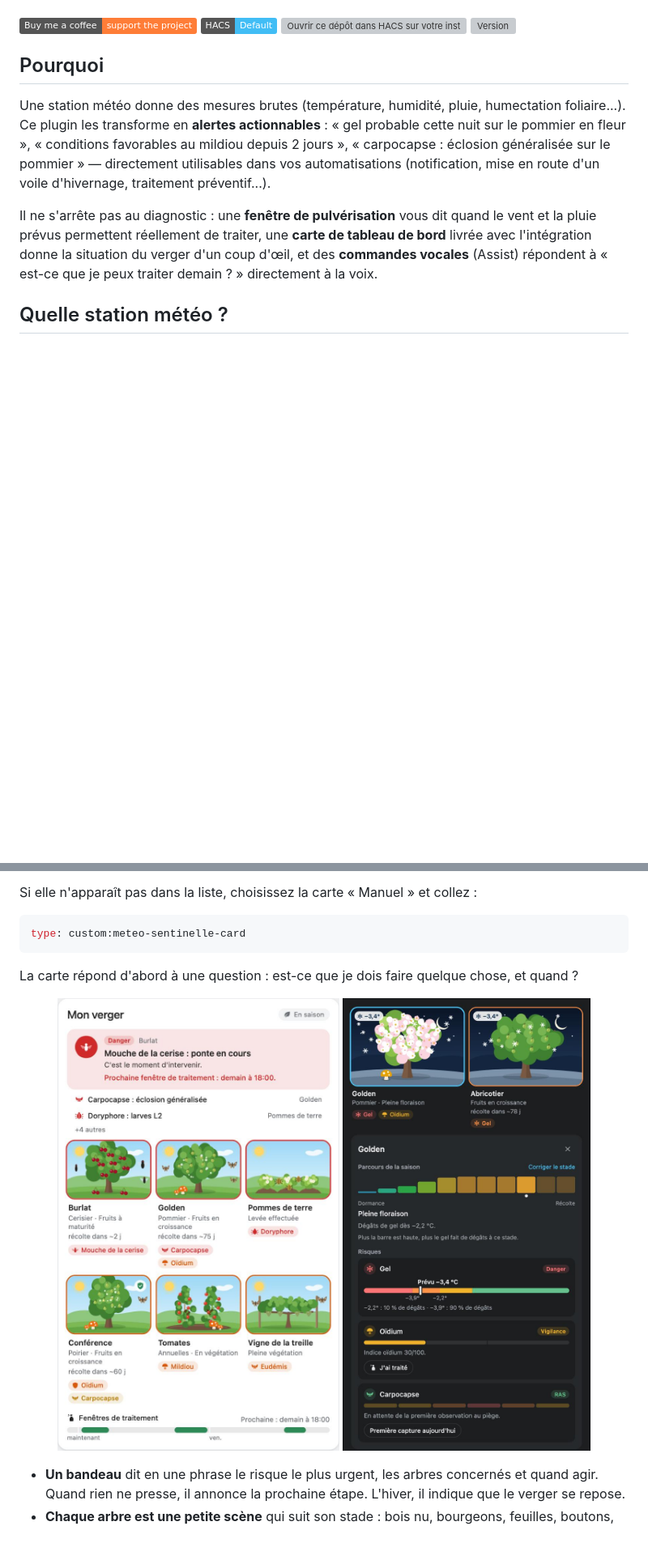
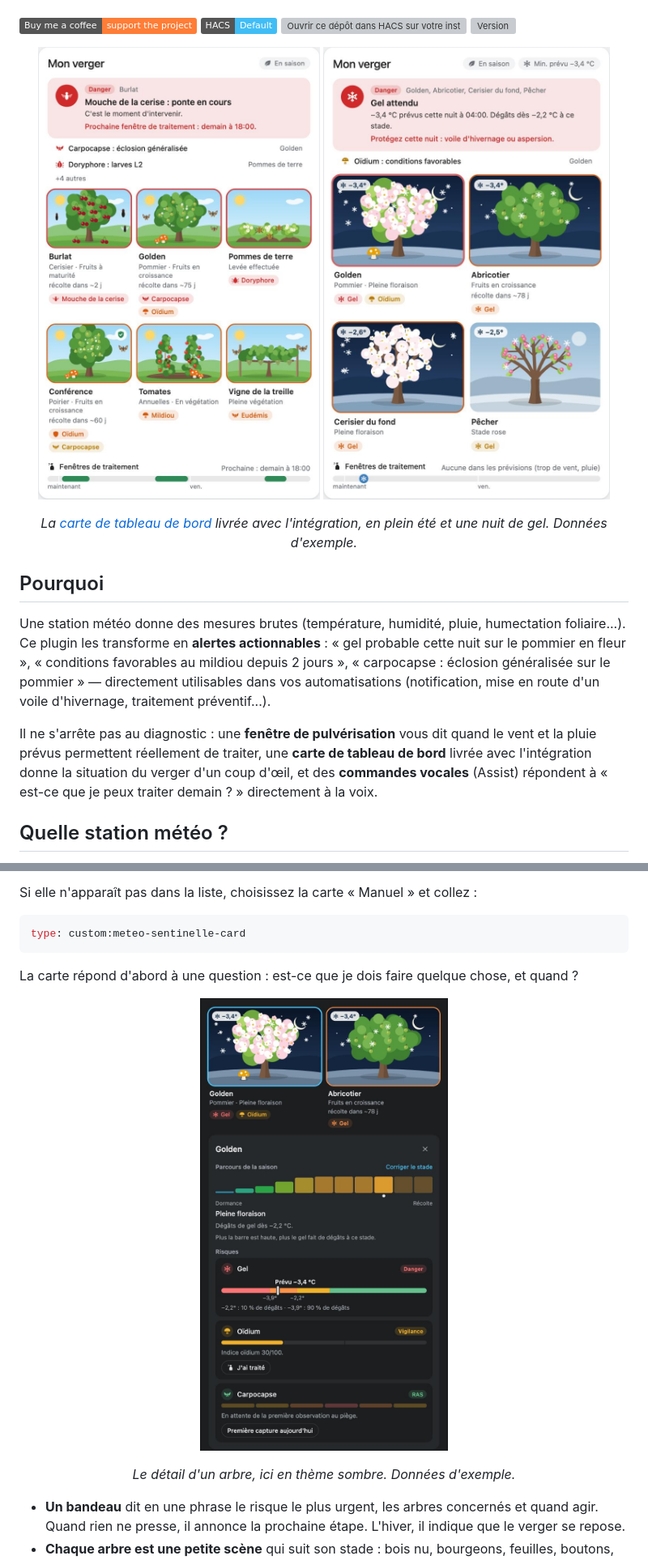
Before and after one commit to Sdavid66/Meteo-Sentinelle, a Markdown page: README.fr.md, 2 parts joined by grey strips. Shown at 81% size. GitHub-like rendering; pictures changed too: images/card-frost.png (added); badges without logos; blank space fills up the shorter version; grey boxes are pictures that could not be loaded.

```diff
--- a/README.fr.md
+++ b/README.fr.md
@@ -20,6 +20,12 @@ Si vous le souhaitez, vous pouvez me donner un peu de courage en me payant un ca
 ![HACS Default](https://img.shields.io/badge/HACS-Default-41BDF5.svg)
 [![Ouvrir ce dépôt dans HACS sur votre instance Home Assistant.](https://my.home-assistant.io/badges/hacs_repository.svg)](https://my.home-assistant.io/redirect/hacs_repository/?owner=Sdavid66&repository=Meteo-Sentinelle&category=integration)
 ![Version](https://img.shields.io/github/v/release/Sdavid66/Meteo-Sentinelle?label=version&color=blue)
+
+<p align="center">
+  <img src="https://raw.githubusercontent.com/Sdavid66/Meteo-Sentinelle/main/images/card-preview.png" alt="La carte en plein été : un bandeau annonce la mouche de la cerise, et chaque arbre est dessiné à son stade avec ses fruits, ses champignons et ses insectes" width="400">
+  <img src="https://raw.githubusercontent.com/Sdavid66/Meteo-Sentinelle/main/images/card-frost.png" alt="La carte une nuit de gel au printemps : le bandeau annonce −3,4 °C et les arbres en fleurs sont dessinés sous la neige" width="400">
+</p>
+<p align="center"><em>La <a href="#carte-de-tableau-de-bord">carte de tableau de bord</a> livrée avec l'intégration, en plein été et une nuit de gel. Données d'exemple.</em></p>
 
 ## Pourquoi
 
@@ -389,9 +395,9 @@ La carte répond d'abord à une question : est-ce que je dois faire quelque
 chose, et quand ?
 
 <p align="center">
-  <img src="https://raw.githubusercontent.com/Sdavid66/Meteo-Sentinelle/main/images/card-preview.png" alt="La carte en plein été : un bandeau dit ce qui presse, et chaque arbre est dessiné à son stade, avec ce qui le menace" width="420">
   <img src="https://raw.githubusercontent.com/Sdavid66/Meteo-Sentinelle/main/images/card-detail.png" alt="Le détail d'un arbre en thème sombre : parcours de la saison, jauge de gel et risques" width="420">
 </p>
+<p align="center"><em>Le détail d'un arbre, ici en thème sombre. Données d'exemple.</em></p>
 
 - **Un bandeau** dit en une phrase le risque le plus urgent, les arbres
   concernés et quand agir. Quand rien ne presse, il annonce la prochaine
```
Also changed, not shown: README.md (+8 -2 lines), images/card-detail-en.png (added), images/card-frost-en.png (added), images/card-preview-en.png (added), 1 other file.
